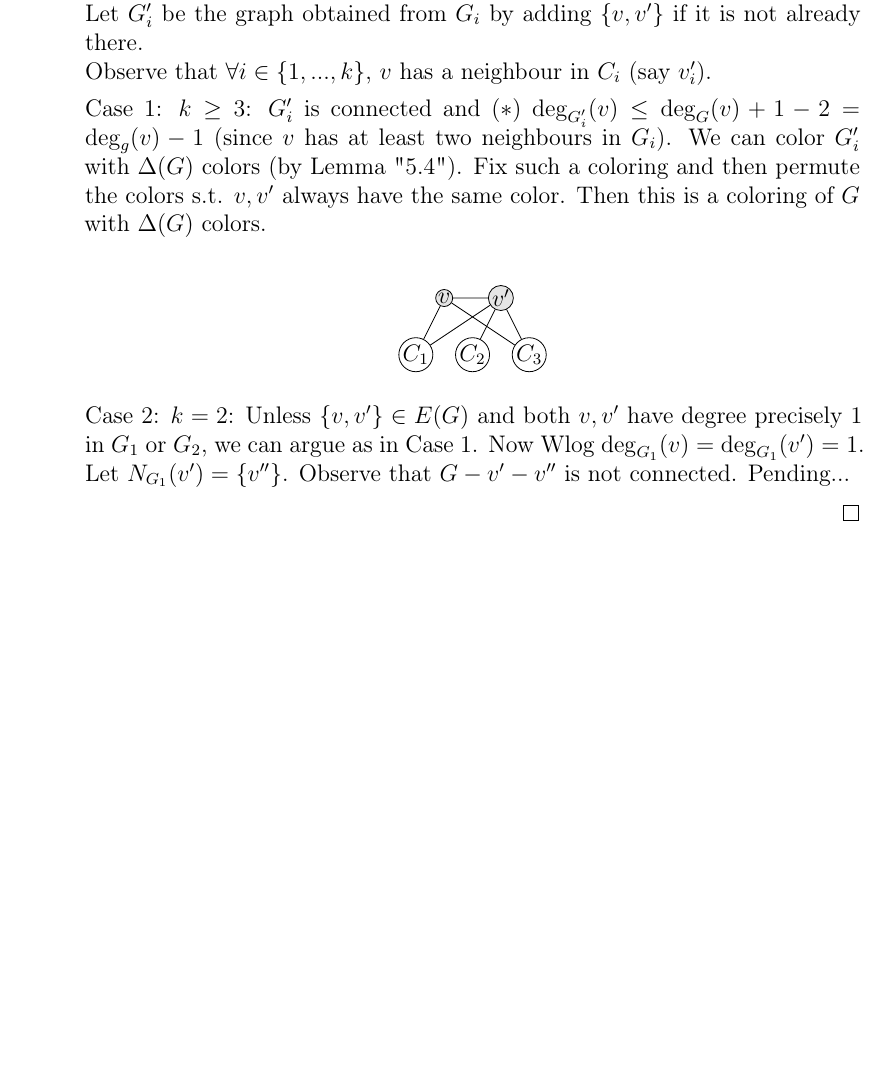
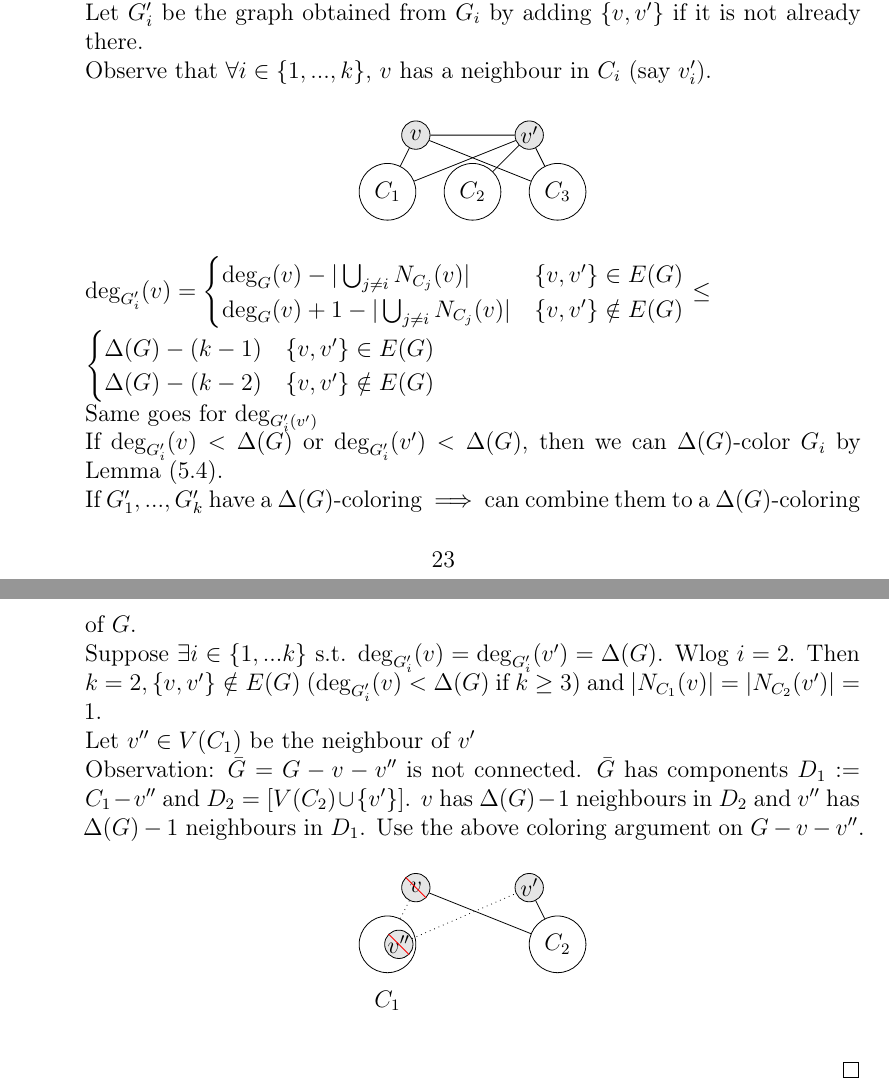
Before and after one commit to matthesdebes-ops/SkriptGraphTheorie, a LaTeX document (main.tex, which reads Chapter5/Coloring.tex): part of page 23 of 24 before the commit and two parts of pages 23 and 24 of 25 after it, the two joined at a grey line, cut so that both start at the same text, the shorter picture padded with empty space. Compiled offline with pdfLaTeX.

Commit message:
added new stuff

```diff
--- a/Chapter5/Coloring.tex
+++ b/Chapter5/Coloring.tex
@@ -70,23 +70,54 @@
         Assume not ($1$) and $\exists v,v'\in V(G)$ s.t. $G-v-v'$ is disconnected.\\
         Let $C_1',...,C_k'$ be the components of $G-v-v'$. Let $G_i=G[V(C_i')\cup\{v,v'\}]$. Let $G_i'$ be the graph obtained from $G_i$ by adding $\{v,v'\}$ if it is not already there.\\
         Observe that $\forall i\in\{1,...,k\}$, $v$ has a neighbour in $C_i$ (say $v_i'$).\par
-        Case $1$: $k\geq 3$: $G_i'$ is connected and $(\ast)$ $\deg_{G_i'}(v)\leq\deg_G(v)+1-2=\deg_g(v)-1$ (since $v$ has at least two neighbours in $G_i$). We can color $G_i'$ with $\Delta(G)$ colors (by Lemma "$5.4$"). Fix such a coloring and then permute the colors s.t. $v,v'$ always have the same color. Then this is a coloring of $G$ with $\Delta(G)$ colors.\\
 
             \begin{center}
             \begin{tikzpicture}[
-            vertex/.style={circle, draw, fill=gray!20, minimum size=3mm, inner sep=0pt}
+            vertex/.style={circle, draw, fill=gray!20, minimum size=5mm, inner sep=0pt}
             ]
-            \node[vertex] (a) at (-0.5,1) {$v$};
-            \node[vertex] (b) at (0.5,1) {$v'$};
-            \node[circle, draw, fill=white!20, minimum size=6mm, inner sep=0pt] (c) at (-1,0) {$C_1$};
-            \node[circle, draw, fill=white!20, minimum size=6mm, inner sep=0pt] (d) at (0,0) {$C_2$};
-            \node[circle, draw, fill=white!20, minimum size=6mm, inner sep=0pt] (e) at (1,0) {$C_3$};
+            \node[vertex] (a) at (-1,1) {$v$};
+            \node[vertex] (b) at (1,1) {$v'$};
+            \node[circle, draw, fill=white!20, minimum size=10mm, inner sep=0pt] (c) at (-1.5,0) {$C_1$};
+            \node[circle, draw, fill=white!20, minimum size=10mm, inner sep=0pt] (d) at (0,0) {$C_2$};
+            \node[circle, draw, fill=white!20, minimum size=10mm, inner sep=0pt] (e) at (1.5,0) {$C_3$};
 
             \draw (b)--(a)--(c);
             \draw (c)--(b)--(d);
             \draw (a)--(e)--(b);
             \end{tikzpicture}
             \end{center}
-        Case $2$: $k=2$: Unless $\{v,v'\}\in E(G)$ and both $v,v'$ have degree precisely $1$ in $G_1$ or $G_2$, we can argue as in Case $1$. Now Wlog $\deg_{G_1}(v)=\deg_{G_1}(v')=1$. Let $N_{G_1}(v')=\{v''\}$. Observe that $G-v'-v''$ is not connected. Pending...
+
+        $\deg_{G_i'}(v)=\begin{cases}
+            \deg_G(v)-|\bigcup_{j\neq i} N_{C_j}(v)| & \{v,v'\}\in E(G) \\
+            \deg_G(v)+1-|\bigcup_{j\neq i} N_{C_j}(v)| & \{v,v'\}\notin E(G)
+            \end{cases}\leq$ \\
+            $\begin{cases}
+            \Delta(G)-(k-1) & \{v,v'\}\in E(G) \\
+            \Delta(G)-(k-2) & \{v,v'\}\notin E(G)
+        \end{cases}$   \\
+        Same goes for $\deg_{G_i'(v')}$\\
+        If $\deg_{G_i'}(v)<\Delta(G)$ or $\deg_{G_i'}(v')<\Delta(G)$, then we can $\Delta(G)$-color $G_i$ by Lemma $(5.4)$.\\
+        If $G_1',...,G_k'$ have a $\Delta(G)$-coloring $\implies$ can combine them to a $\Delta(G)$-coloring of $G$.\\
+        Suppose $\exists i\in\{1,...k\}$ s.t. $\deg_{G_i'}(v)=\deg_{G_i'}(v')=\Delta(G)$. Wlog $i=2$. Then $k=2, \{v,v'\}\notin E(G)$ ($\deg_{G_i'}(v)<\Delta(G)$ if $k\geq 3$) and $|N_{C_1}(v)|=|N_{C_2}(v')|=1$.\\
+        Let $v''\in V(C_1)$ be the neighbour of $v'$\\
+        Observation: $\bar G=G-v-v''$ is not connected. $\bar G$ has components $D_1:=C_1-v''$ and $D_2=[V(C_2)\cup \{v'\}]$. $v$ has $\Delta(G)-1$ neighbours in $D_2$ and $v''$ has $\Delta(G)-1$ neighbours in $D_1$. Use the above coloring argument on $G-v-v''$.
+        \begin{center}
+            \begin{tikzpicture}[
+            vertex/.style={circle, draw, fill=gray!20, minimum size=5mm, inner sep=0pt}
+            ]
+            \node[vertex] (a) at (-1,1) {$v$};
+            \node[vertex] (b) at (1,1) {$v'$};
+            \node[circle, draw, fill=white!20, minimum size=10mm, inner sep=0pt] (c) at (-1.5,0) {};
+            \node[circle, draw, fill=white!20, minimum size=10mm, inner sep=0pt] (e) at (1.5,0) {$C_2$};
+            \node[circle, draw, fill=gray!20, minimum size= 5mm, inner sep=0pt] (f) at  (-1.3,0) {$v''$};
+            \node (g) at (-1.5,-1){$C_1$};
+
+            \draw[dotted] (f)--(b);
+            \draw[dotted] (a)--(c);
+            \draw (a)--(e)--(b);
+            \draw[red] (a.north west) -- (a.south east);
+            \draw[red] (f.north west) -- (f.south east);
+            \end{tikzpicture}
+            \end{center}
     \end{enumerate}
 \end{proof}
```
Also changed, not shown: main.pdf, 6 other files.
